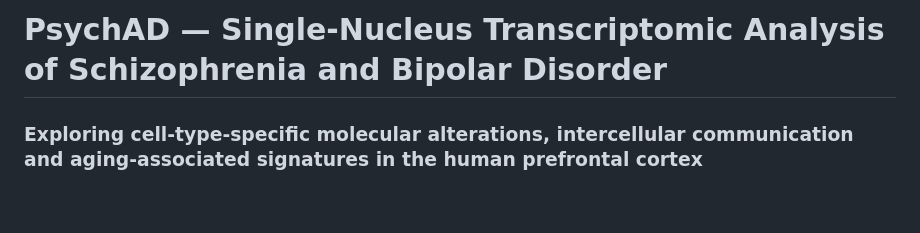
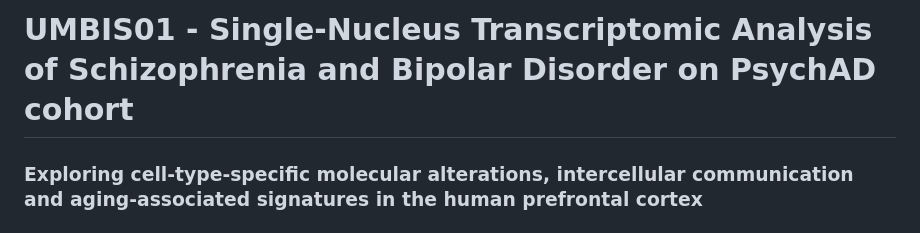
Before and after one commit to mariamhcn/UMBIS01_Project, a Markdown page: README.md, the part around the change. Drawn GitHub-style; blank space fills up the shorter version.

Commit message:
Update project title in README.md

```diff
--- a/README.md
+++ b/README.md
@@ -1,4 +1,4 @@
-# PsychAD — Single-Nucleus Transcriptomic Analysis of Schizophrenia and Bipolar Disorder
+# UMBIS01 - Single-Nucleus Transcriptomic Analysis of Schizophrenia and Bipolar Disorder on PsychAD cohort
 
 ### Exploring cell-type-specific molecular alterations, intercellular communication and aging-associated signatures in the human prefrontal cortex
 
```
